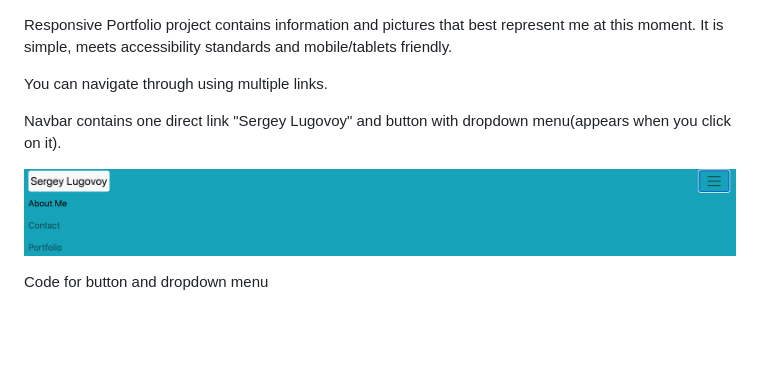
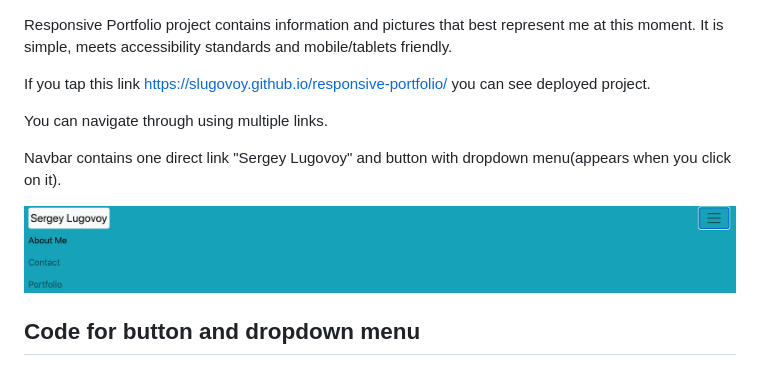
Before and after one commit to slugovoy/responsive-portfolio, a Markdown page: README.md, the part around one of its changes. Drawn GitHub-style; blank space fills up the shorter version.

```diff
--- a/README.md
+++ b/README.md
@@ -1,4 +1,6 @@
 Responsive Portfolio project contains information and pictures that best represent me at this moment. It is simple, meets accessibility standards and mobile/tablets friendly.
+
+If you tap this link  https://slugovoy.github.io/responsive-portfolio/ you can see deployed project.
 
 You can navigate through using multiple links.
 
@@ -10,7 +12,7 @@ Navbar contains one direct link "Sergey Lugovoy" and button with dropdown menu(a
 
 
 
-Code for button and dropdown menu
+## Code for button and dropdown menu
 
 
 
```
Also changed, not shown: other parts of README.md (+31 -5 lines), assets/images/portfolioView.png (added), 7 other files.
